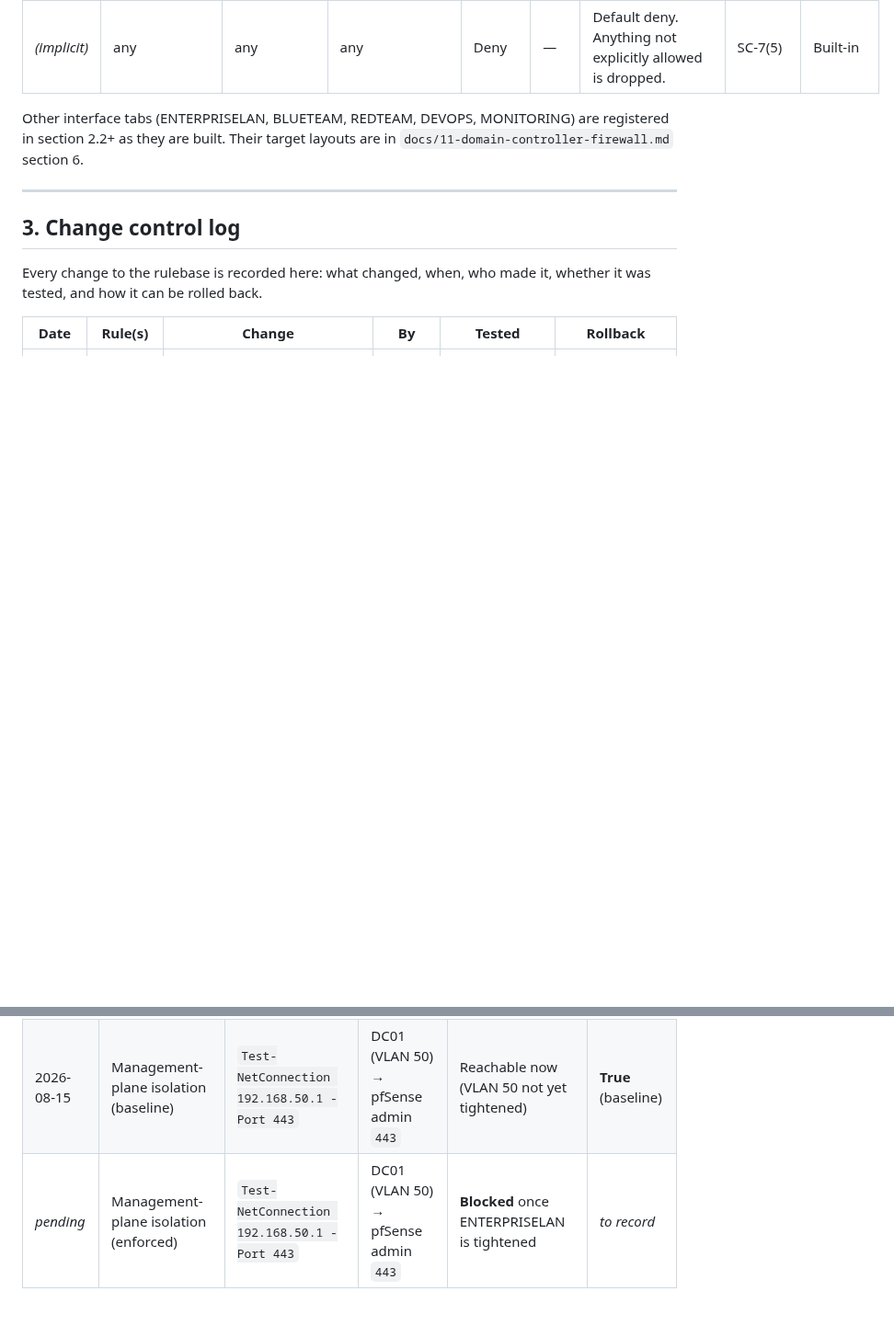
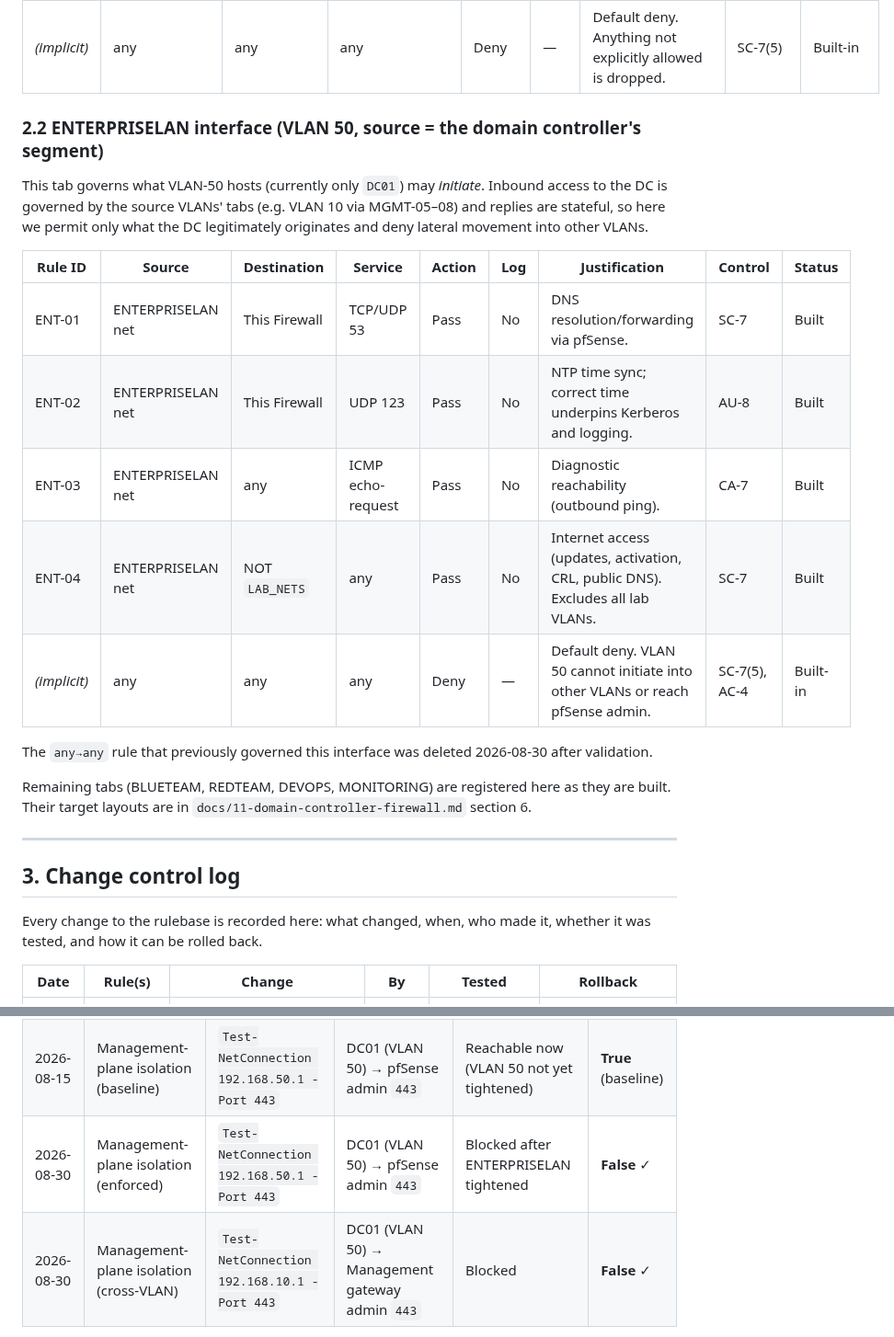
Before and after one commit to noble-antwi/enterprise-security-homelab, a Markdown page: docs/13-firewall-rulebase-governance.md, 2 parts joined by grey strips. Shown at 92% size. GitHub-like rendering; blank space fills up the shorter version.

```diff
--- a/docs/13-firewall-rulebase-governance.md
+++ b/docs/13-firewall-rulebase-governance.md
@@ -43,7 +43,21 @@ Each rule carries a stable **Rule ID** (`<TAB>-<NN>`) that does not change even
 | MGMT-10 | MANAGEMENT net | NOT `LAB_NETS` | any | Pass | No | Internet access for the management plane (destination inverted = anywhere except the lab). | SC-7 | Planned |
 | *(implicit)* | any | any | any | Deny | — | Default deny. Anything not explicitly allowed is dropped. | SC-7(5) | Built-in |
 
-Other interface tabs (ENTERPRISELAN, BLUETEAM, REDTEAM, DEVOPS, MONITORING) are registered in section 2.2+ as they are built. Their target layouts are in `docs/11-domain-controller-firewall.md` section 6.
+### 2.2 ENTERPRISELAN interface (VLAN 50, source = the domain controller's segment)
+
+This tab governs what VLAN-50 hosts (currently only `DC01`) may *initiate*. Inbound access to the DC is governed by the source VLANs' tabs (e.g. VLAN 10 via MGMT-05–08) and replies are stateful, so here we permit only what the DC legitimately originates and deny lateral movement into other VLANs.
+
+| Rule ID | Source | Destination | Service | Action | Log | Justification | Control | Status |
+|---------|--------|-------------|---------|--------|-----|---------------|---------|--------|
+| ENT-01 | ENTERPRISELAN net | This Firewall | TCP/UDP 53 | Pass | No | DNS resolution/forwarding via pfSense. | SC-7 | Built |
+| ENT-02 | ENTERPRISELAN net | This Firewall | UDP 123 | Pass | No | NTP time sync; correct time underpins Kerberos and logging. | AU-8 | Built |
+| ENT-03 | ENTERPRISELAN net | any | ICMP echo-request | Pass | No | Diagnostic reachability (outbound ping). | CA-7 | Built |
+| ENT-04 | ENTERPRISELAN net | NOT `LAB_NETS` | any | Pass | No | Internet access (updates, activation, CRL, public DNS). Excludes all lab VLANs. | SC-7 | Built |
+| *(implicit)* | any | any | any | Deny | — | Default deny. VLAN 50 cannot initiate into other VLANs or reach pfSense admin. | SC-7(5), AC-4 | Built-in |
+
+The `any→any` rule that previously governed this interface was deleted 2026-08-30 after validation.
+
+Remaining tabs (BLUETEAM, REDTEAM, DEVOPS, MONITORING) are registered here as they are built. Their target layouts are in `docs/11-domain-controller-firewall.md` section 6.
 
 ---
 
@@ -68,5 +84,6 @@ Evidence that a control does what its policy claims. Each test is repeatable, an
 |------|---------|------|-----------|----------|--------|
 | 2026-08-15 | Management-plane isolation (baseline) | pfSense web UI load | Admin laptop (VLAN 10) → pfSense admin | Reachable | **True** |
 | 2026-08-15 | Management-plane isolation (baseline) | `Test-NetConnection 192.168.50.1 -Port 443` | DC01 (VLAN 50) → pfSense admin `443` | Reachable now (VLAN 50 not yet tightened) | **True** (baseline) |
-| *pending* | Management-plane isolation (enforced) | `Test-NetConnection 192.168.50.1 -Port 443` | DC01 (VLAN 50) → pfSense admin `443` | **Blocked** once ENTERPRISELAN is tightened | *to record* |
+| 2026-08-30 | Management-plane isolation (enforced) | `Test-NetConnection 192.168.50.1 -Port 443` | DC01 (VLAN 50) → pfSense admin `443` | Blocked after ENTERPRISELAN tightened | **False** ✓ |
+| 2026-08-30 | Management-plane isolation (cross-VLAN) | `Test-NetConnection 192.168.10.1 -Port 443` | DC01 (VLAN 50) → Management gateway admin `443` | Blocked | **False** ✓ |
 
```
Also changed, not shown: other parts of docs/13-firewall-rulebase-governance.md (+16 -1 lines), images/fw/fw-09-ent-isolation-before.png (added), images/fw/fw-10-ent-isolation-after.png (added), images/fw/fw-11-filter-reload.png (added), 1 other file.
